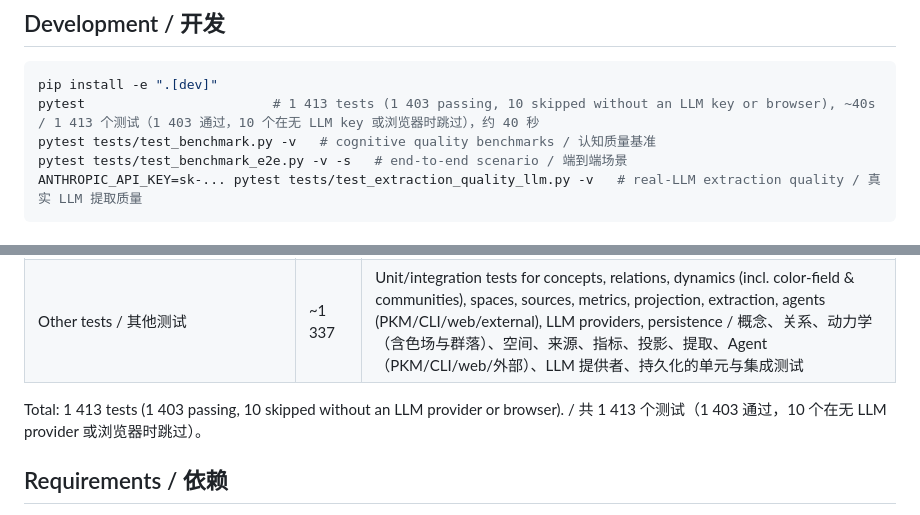
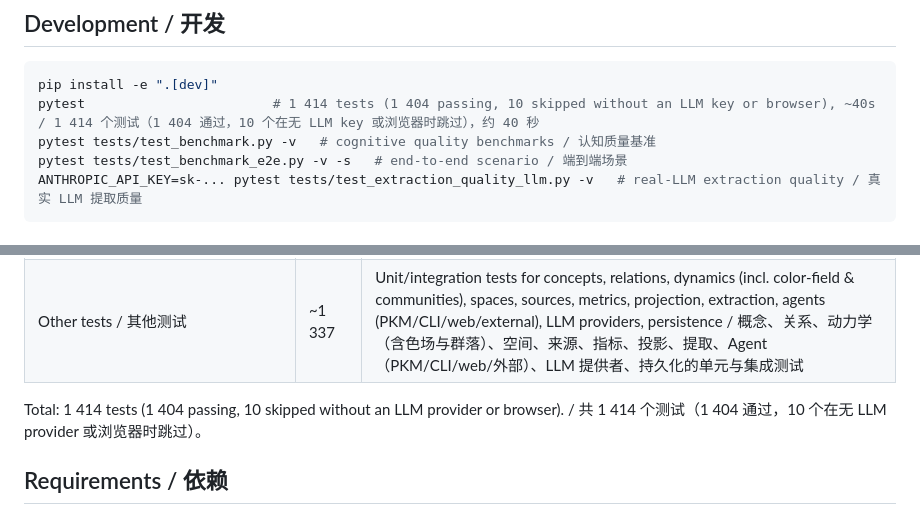
Before and after one commit to redbson/world0, a Markdown page: README.md, 2 parts joined by grey strips. Rendered like a GitHub page.

Commit message:
README: test counts
Co-Authored-By: Claude Sonnet 5.5 <noreply@anthropic.com>
Claude-Session: https://claude.ai/code/session_01EAKvNNQiJzcFU3Ly3jm8cs

````diff
--- a/README.md
+++ b/README.md
@@ -507,7 +507,7 @@ Writes use a dirty-flag mechanism: in-memory mutations are batched and flushed a
 
 ```bash
 pip install -e ".[dev]"
-pytest                        # 1 413 tests (1 403 passing, 10 skipped without an LLM key or browser), ~40s / 1 413 个测试（1 403 通过，10 个在无 LLM key 或浏览器时跳过），约 40 秒
+pytest                        # 1 414 tests (1 404 passing, 10 skipped without an LLM key or browser), ~40s / 1 414 个测试（1 404 通过，10 个在无 LLM key 或浏览器时跳过），约 40 秒
 pytest tests/test_benchmark.py -v   # cognitive quality benchmarks / 认知质量基准
 pytest tests/test_benchmark_e2e.py -v -s   # end-to-end scenario / 端到端场景
 ANTHROPIC_API_KEY=sk-... pytest tests/test_extraction_quality_llm.py -v   # real-LLM extraction quality / 真实 LLM 提取质量
@@ -522,7 +522,7 @@ ANTHROPIC_API_KEY=sk-... pytest tests/test_extraction_quality_llm.py -v   # real
 | `test_extraction_quality_llm.py` | 8 | Real-LLM extraction quality: synonym/acronym dedup, generic-noise filtering, relation direction, domain-sense split, contradiction handling, Chinese language preservation, cross-text identity (skipped without an LLM key) / 真实 LLM 提取质量：同义词/缩写去重、泛词噪声过滤、关系方向、领域义项拆分、矛盾处理、中文保持、跨文本身份（无 LLM key 时跳过） |
 | Other tests / 其他测试 | ~1 337 | Unit/integration tests for concepts, relations, dynamics (incl. color-field & communities), spaces, sources, metrics, projection, extraction, agents (PKM/CLI/web/external), LLM providers, persistence / 概念、关系、动力学（含色场与群落）、空间、来源、指标、投影、提取、Agent（PKM/CLI/web/外部）、LLM 提供者、持久化的单元与集成测试 |
 
-Total: 1 413 tests (1 403 passing, 10 skipped without an LLM provider or browser). / 共 1 413 个测试（1 403 通过，10 个在无 LLM provider 或浏览器时跳过）。
+Total: 1 414 tests (1 404 passing, 10 skipped without an LLM provider or browser). / 共 1 414 个测试（1 404 通过，10 个在无 LLM provider 或浏览器时跳过）。
 
 ## Requirements / 依赖
 
````
